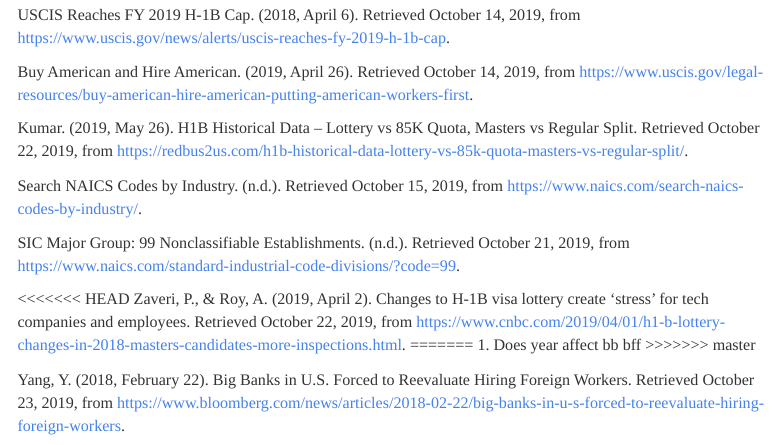
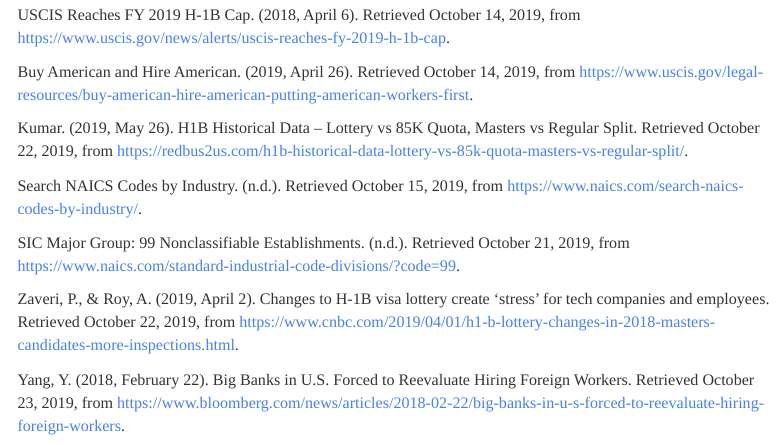
Before and after one commit to Nateczhou/data_science_project1, an R Markdown document (project1.Rmd): the page in a window 1100 px wide, from 3420 px down. Rendered offline with R 4.5, knitr and Pandoc, with nearby package versions; some code elsewhere in the file could not run offline; menus at the side of the page are left out.

Commit message:
Update project1.Rmd

```diff
--- a/project1.Rmd
+++ b/project1.Rmd
@@ -274,11 +274,6 @@
 
 SIC Major Group: 99 Nonclassifiable Establishments. (n.d.). Retrieved October 21, 2019, from https://www.naics.com/standard-industrial-code-divisions/?code=99.
 
-<<<<<<< HEAD
 Zaveri, P., & Roy, A. (2019, April 2). Changes to H-1B visa lottery create 'stress' for tech companies and employees. Retrieved October 22, 2019, from https://www.cnbc.com/2019/04/01/h1-b-lottery-changes-in-2018-masters-candidates-more-inspections.html.
-=======
-1. Does year affect bb
-bff
->>>>>>> master
 
 Yang, Y. (2018, February 22). Big Banks in U.S. Forced to Reevaluate Hiring Foreign Workers. Retrieved October 23, 2019, from https://www.bloomberg.com/news/articles/2018-02-22/big-banks-in-u-s-forced-to-reevaluate-hiring-foreign-workers.
```
